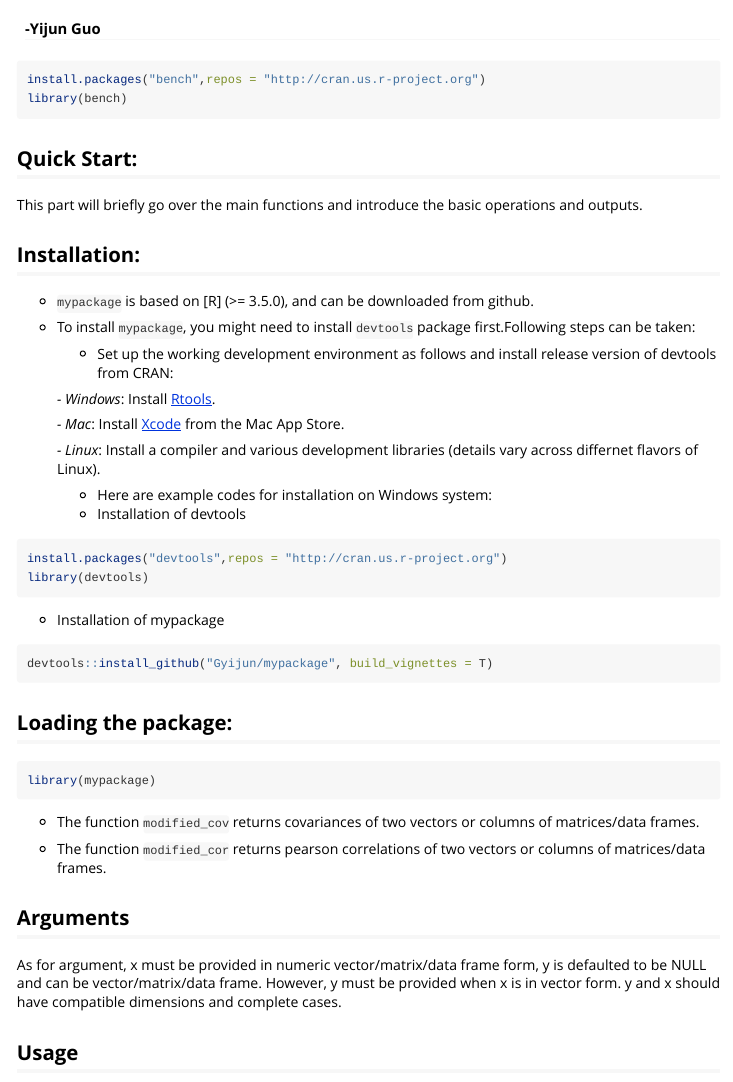
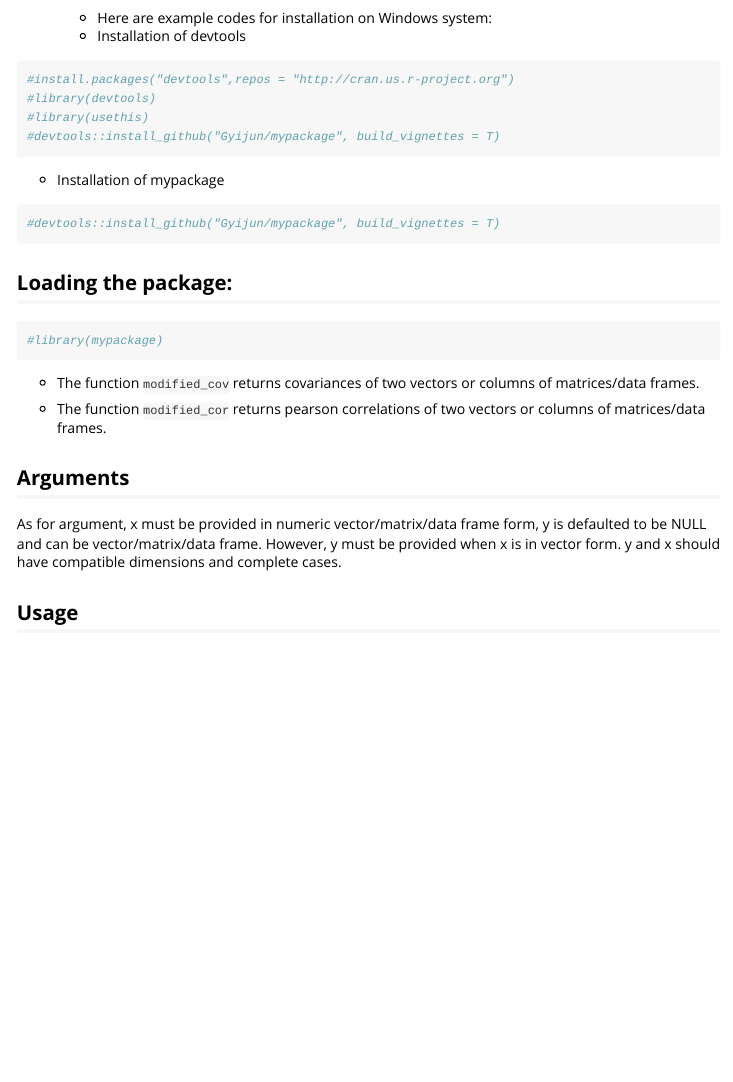
Before and after one commit to Gyijun/HW3, an R Markdown document (vignettes/mypackage.Rmd): the page in a window 1100 px wide, from 60 px down before the commit and from 460 px down after it. Rendered offline with R 4.5, knitr and Pandoc, with nearby package versions; long lines of code are wrapped.

Commit message:
edit vignettes

````diff
--- a/vignettes/mypackage.Rmd
+++ b/vignettes/mypackage.Rmd
@@ -24,5 +24,3 @@ knitr::opts_chunk$set(
 ```
 
 
-```{r setup}
-install.packages("bench",repos = "http://cran.us.r-project.org")
@@ -52,21 +54,23 @@ This part will briefly go over the main functions and introduce the basic operat
    - Installation of devtools
 
 ```{r}
-install.packages("devtools",repos = "http://cran.us.r-project.org")
-library(devtools)
+#install.packages("devtools",repos = "http://cran.us.r-project.org")
+#library(devtools)
+#library(usethis)
+#devtools::install_github("Gyijun/mypackage", build_vignettes = T)
 ```
 
    - Installation of mypackage
 
 ```{r}
-devtools::install_github("Gyijun/mypackage", build_vignettes = T)
+#devtools::install_github("Gyijun/mypackage", build_vignettes = T)
 ```
 
 
 ## Loading the package:
 
 ```{r}
-library(mypackage)
+#library(mypackage)
 ```
 
 * The function `modified_cov` returns covariances of two vectors or columns of matrices/data frames.
````
Also changed, not shown: R/modified_cor.R (+1 -4 lines), R/modified_cov.R (+1 -3 lines), vignettes/mypackage.Rmd (4 more changed lines), 3 other files.
